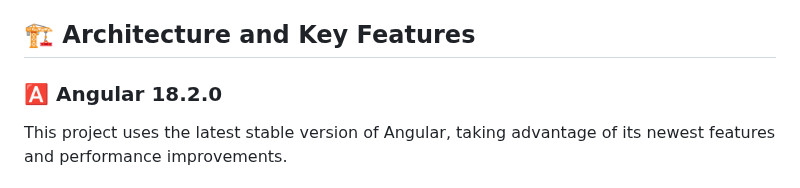
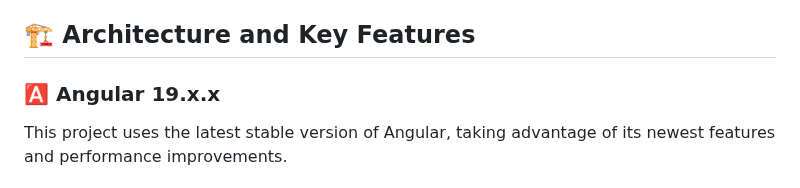
Before and after one commit to bndF1/Podcasts-demo-app, a Markdown page: README.md, the part around the change. Drawn GitHub-style.

Commit message:
docs: update Angular version in README to 19.x.x

```diff
--- a/README.md
+++ b/README.md
@@ -34,7 +34,7 @@ Topics covered include:
 
 ## 🏗️ Architecture and Key Features
 
-### 🅰️ Angular 18.2.0
+### 🅰️ Angular 19.x.x
 
 This project uses the latest stable version of Angular, taking advantage of its newest features and performance improvements.
 
```
